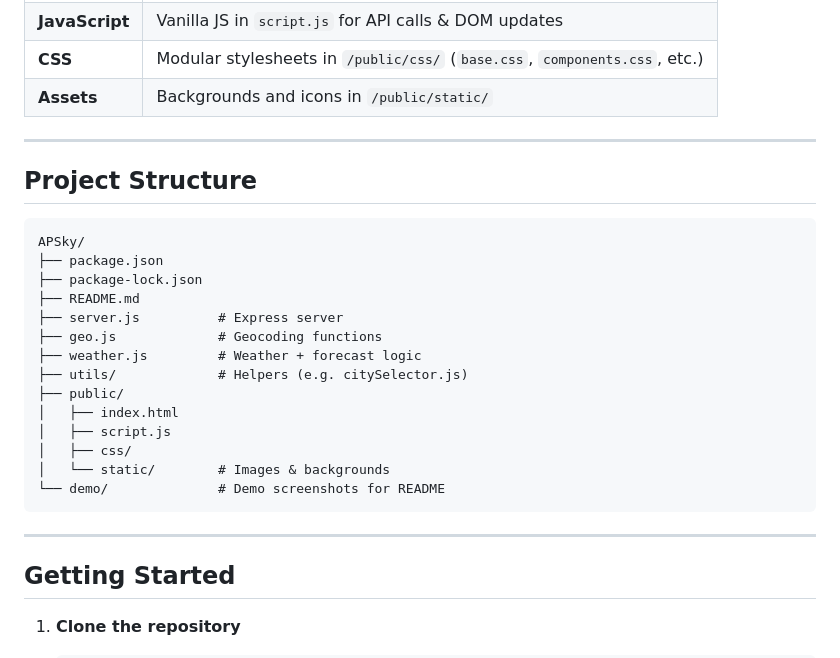
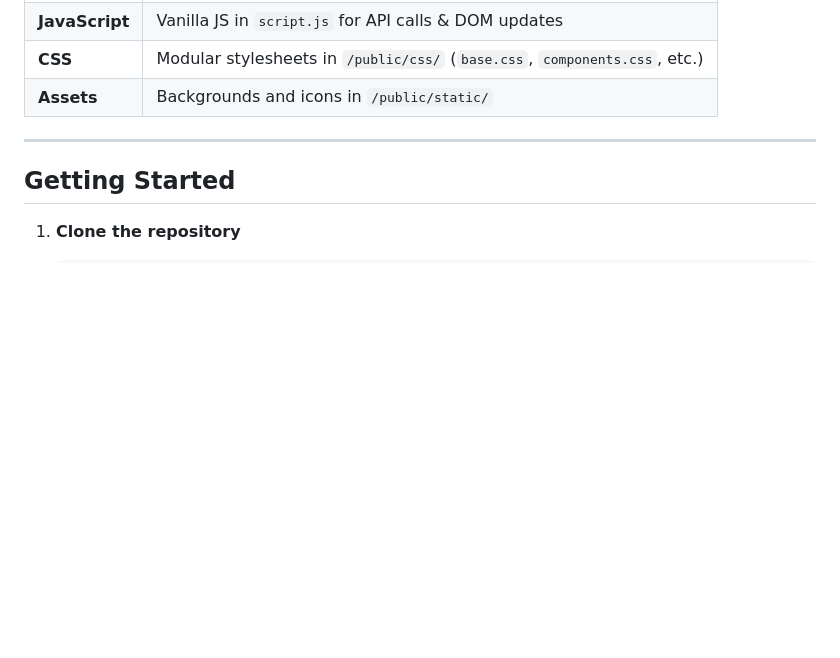
Before and after one commit to joshrobertson8/weatherAPI, a Markdown page: README.md, the part around the change. Drawn GitHub-style; blank space fills up the shorter version.

Commit message:
Remove Project Structure section from README
Removed project structure section from README.

````diff
--- a/README.md
+++ b/README.md
@@ -62,27 +62,6 @@ Backgrounds and icons adapt to the weather:
 
 ---
 
-## Project Structure
-
-```
-APSky/
-├── package.json
-├── package-lock.json
-├── README.md
-├── server.js          # Express server
-├── geo.js             # Geocoding functions
-├── weather.js         # Weather + forecast logic
-├── utils/             # Helpers (e.g. citySelector.js)
-├── public/
-│   ├── index.html
-│   ├── script.js
-│   ├── css/
-│   └── static/        # Images & backgrounds
-└── demo/              # Demo screenshots for README
-```
-
----
-
 ## Getting Started
 
 1. **Clone the repository**
````
